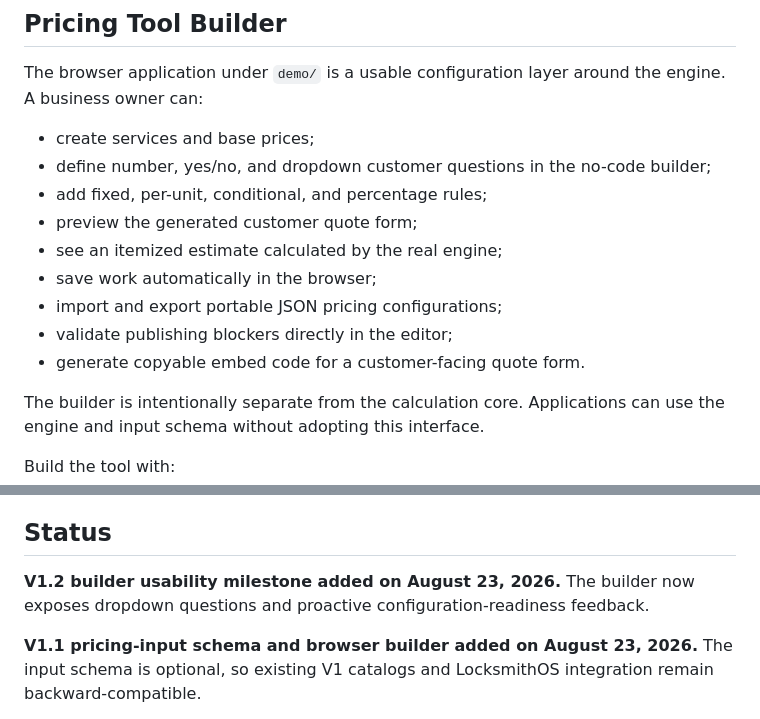
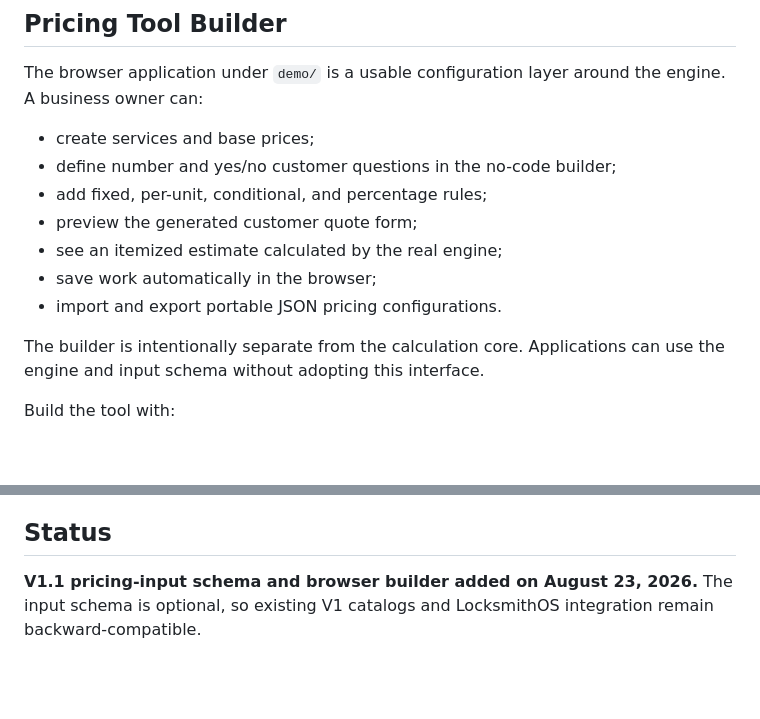
Before and after one commit to Necropolite/configurable-pricing-engine, a Markdown page: README.md, 2 parts joined by grey strips. Drawn GitHub-style; blank space fills up the shorter version.

Commit message:
Clarify the pricing builder demonstration boundary

```diff
--- a/README.md
+++ b/README.md
@@ -131,14 +131,12 @@ See `examples/lawn-service.ts` for the complete example.
 The browser application under `demo/` is a usable configuration layer around the engine. A business owner can:
 
 - create services and base prices;
-- define number, yes/no, and dropdown customer questions in the no-code builder;
+- define number and yes/no customer questions in the no-code builder;
 - add fixed, per-unit, conditional, and percentage rules;
 - preview the generated customer quote form;
 - see an itemized estimate calculated by the real engine;
 - save work automatically in the browser;
-- import and export portable JSON pricing configurations;
-- validate publishing blockers directly in the editor;
-- generate copyable embed code for a customer-facing quote form.
+- import and export portable JSON pricing configurations.
 
 The builder is intentionally separate from the calculation core. Applications can use the engine and input schema without adopting this interface.
 
@@ -225,8 +223,6 @@ Deliberately excluded until a real consumer requires them:
 
 ## Status
 
-**V1.2 builder usability milestone added on August 23, 2026.** The builder now exposes dropdown questions and proactive configuration-readiness feedback.
-
 **V1.1 pricing-input schema and browser builder added on August 23, 2026.** The input schema is optional, so existing V1 catalogs and LocksmithOS integration remain backward-compatible.
 
 **V1 core was independently verified complete on August 23, 2026.** Standalone validation passed all 9 package tests, `npm run build` completed successfully with TypeScript, and `npm install` reported 0 vulnerabilities.
```
